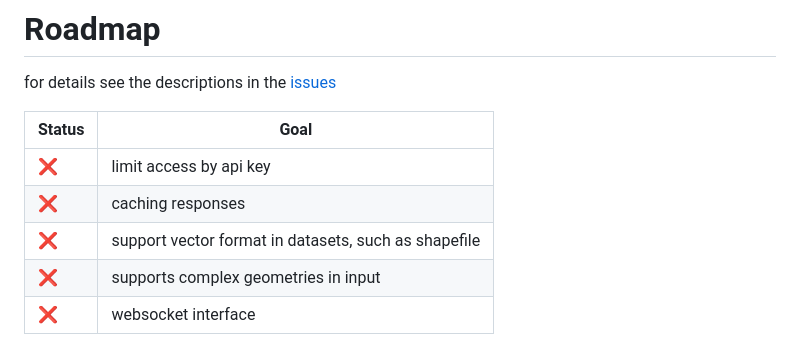
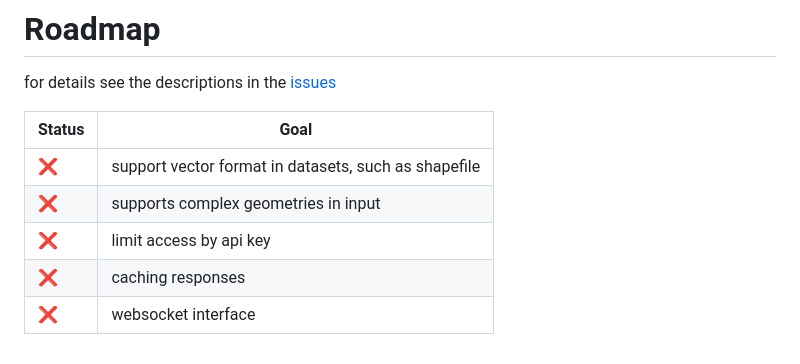
Before and after one commit to opengeo-tech/GeoPicker, a Markdown page: README.md, the part around the change. Drawn GitHub-style.

```diff
--- a/README.md
+++ b/README.md
@@ -99,8 +99,8 @@ for details see the descriptions in the [issues](https://github.com/opengeo-tech
 
 |Status| Goal |
 |------|-------------|
+|  ❌  | support vector format in datasets, such as shapefile  |
+|  ❌  | supports complex geometries in input
 |  ❌  | limit access by api key |
-|  ❌  | caching responses |
-|  ❌  | support vector format in datasets, such as shapefile  |
-|  ❌  | supports complex geometries in input |
+|  ❌  | caching responses ||
 |  ❌  | websocket interface |
```
